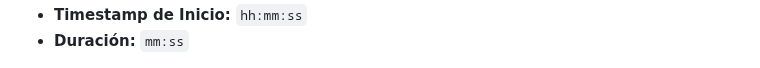
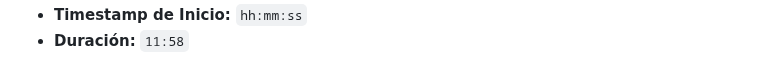
Before and after one commit to 1ACC0238-2620-13981-NovaCorp-InmoNode/InmoNode-Project-Report, a Markdown page: docs/Chapter-02.md, the part around one of its changes. Rendered like a GitHub page.

Commit message:
docs(chapter-02): add interview 1 record data and screenshots

```diff
--- a/docs/Chapter-02.md
+++ b/docs/Chapter-02.md
@@ -225,5 +225,5 @@ NovaCorp adopta con InmoNode una estrategia de especialización enfocada en el e
 * **Timestamp de Inicio:** `hh:mm:ss`
-* **Duración:** `mm:ss`
+* **Duración:** `11:58`
 
 ![Screenshot Entrevista 1](/assets/screenshot_entrevista1.png)
 
```
Also changed, not shown: other parts of docs/Chapter-02.md (+4 -4 lines), assets/screenshot_entrevista1.png (added).
